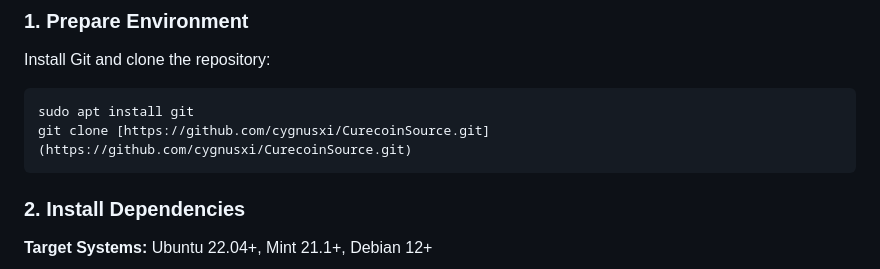
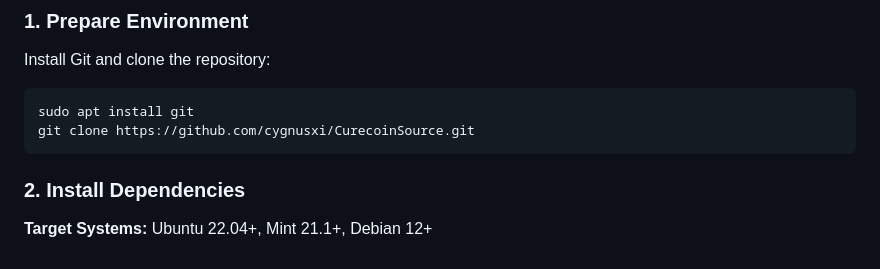
Before and after one commit to cygnusxi/CurecoinSource, a Markdown page: README.md, the part around the change. Rendered like a GitHub page.

Commit message:
Update README.md
fix git clone line error

````diff
--- a/README.md
+++ b/README.md
@@ -70,7 +70,7 @@ These instructions are for compiling the wallet yourself.
 Install Git and clone the repository:
 ```bash
 sudo apt install git
-git clone [https://github.com/cygnusxi/CurecoinSource.git](https://github.com/cygnusxi/CurecoinSource.git)
+git clone https://github.com/cygnusxi/CurecoinSource.git
 ```
 
 ### 2. Install Dependencies
````
